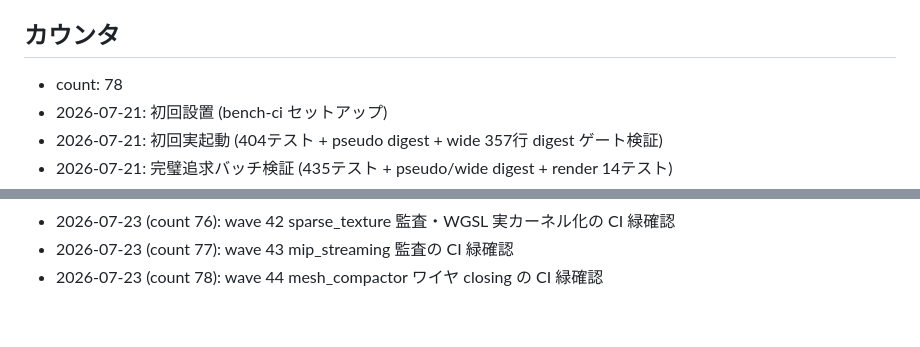
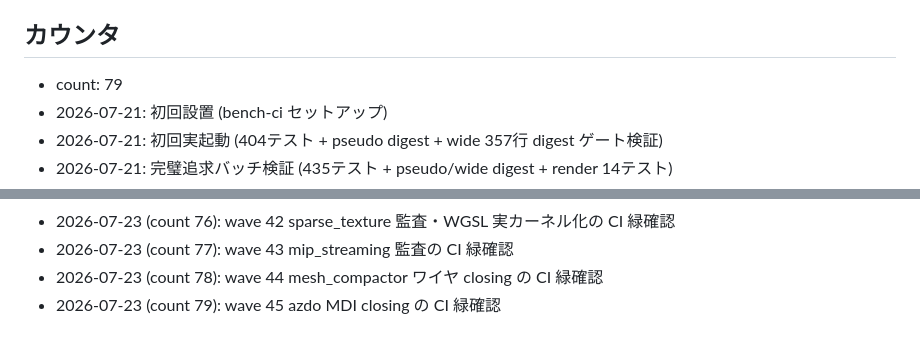
Before and after one commit to ifuto/ohohohoh, a Markdown page: ci/TRIGGER.md, 2 parts joined by grey strips. Rendered like a GitHub page.

Commit message:
ci: trigger bench (wave 45 azdo MDI closing の CI 緑確認)
Co-authored-by: arena-agent <297053741+arena-agent@users.noreply.github.com>

```diff
--- a/ci/TRIGGER.md
+++ b/ci/TRIGGER.md
@@ -17,7 +17,7 @@
 
 ## カウンタ
 
-- count: 78
+- count: 79
 - 2026-07-21: 初回設置 (bench-ci セットアップ)
 - 2026-07-21: 初回実起動 (404テスト + pseudo digest + wide 357行 digest ゲート検証)
 - 2026-07-21: 完璧追求バッチ検証 (435テスト + pseudo/wide digest + render 14テスト)
@@ -96,3 +96,4 @@
 - 2026-07-23 (count 76): wave 42 sparse_texture 監査・WGSL 実カーネル化の CI 緑確認
 - 2026-07-23 (count 77): wave 43 mip_streaming 監査の CI 緑確認
 - 2026-07-23 (count 78): wave 44 mesh_compactor ワイヤ closing の CI 緑確認
+- 2026-07-23 (count 79): wave 45 azdo MDI closing の CI 緑確認
```
